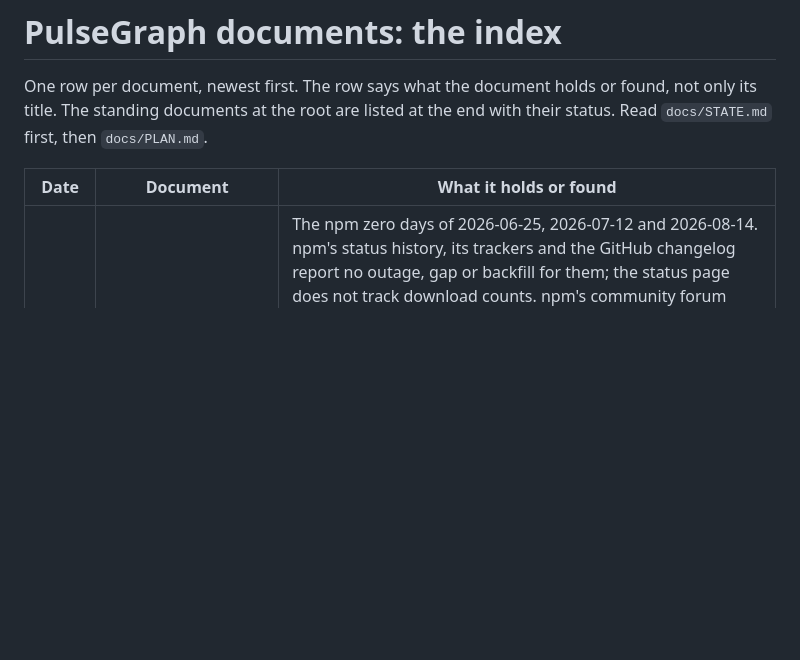
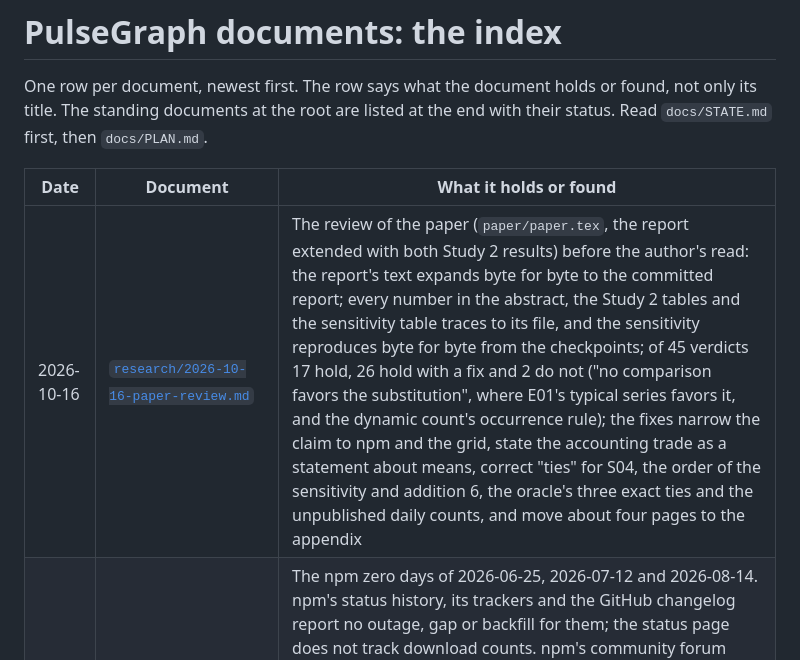
Before and after one commit to vprchlik/PulseGraph, a Markdown page: docs/README.md, the part around the change. GitHub-like rendering; blank space fills up the shorter version.

Commit message:
Record the review of the paper

```diff
--- a/docs/README.md
+++ b/docs/README.md
@@ -6,6 +6,7 @@ standing documents at the root are listed at the end with their status. Read `do
 
 | Date | Document | What it holds or found |
 |---|---|---|
+| 2026-10-16 | [`research/2026-10-16-paper-review.md`](research/2026-10-16-paper-review.md) | The review of the paper (`paper/paper.tex`, the report extended with both Study 2 results) before the author's read: the report's text expands byte for byte to the committed report; every number in the abstract, the Study 2 tables and the sensitivity table traces to its file, and the sensitivity reproduces byte for byte from the checkpoints; of 45 verdicts 17 hold, 26 hold with a fix and 2 do not ("no comparison favors the substitution", where E01's typical series favors it, and the dynamic count's occurrence rule); the fixes narrow the claim to npm and the grid, state the accounting trade as a statement about means, correct "ties" for S04, the order of the sensitivity and addition 6, the oracle's three exact ties and the unpublished daily counts, and move about four pages to the appendix |
 | 2026-10-16 | [`research/2026-10-16-npm-zero-days.md`](research/2026-10-16-npm-zero-days.md) | The npm zero days of 2026-06-25, 2026-07-12 and 2026-08-14. npm's status history, its trackers and the GitHub changelog report no outage, gap or backfill for them; the status page does not track download counts. npm's community forum records two earlier whole-day zeros for nearly every package (January to February 2025, March 2026) that were later restored, and a third-party page shows `react` at 0 on 2026-08-14. The post-hoc sensitivity from the saved forecasts (`reports/study2-npm/run-2026-10-15/posthoc/`): without all three days none of E01 to E18 changes direction or rejection; without the two panel-wide days E06 no longer rejects (BH p 0.060), and the other seventeen are unchanged. The registered result stands by the dated addition of 2026-10-16 |
 | 2026-10-15 | [`research/2026-10-15-inference-command-review.md`](research/2026-10-15-inference-command-review.md) | The review of the Study 2 inference command at `3fc3411` before any real score passes through it: all eight verdicts hold (aggregation, direction, the Wilcoxon and its zero rules, the 20,000-replicate entity bootstrap with the linear percentile interval, the SHA-256 seeds recomputed from the roots, BH once over the family with refusal of any file that differs from the registration, the randomized PIT with recorded uniforms, the secondary tables with their denominators and no adjustment, no setting a score can touch); Study 1's 18 committed rows replay through the new code to machine precision; real results may pass through the command as it stands, with one recommendation for the integrity statement (recompute QScore9 from the saved forecasts beside the command) |
 | 2026-10-15 | [`research/2026-10-15-study2-run-path-review.md`](research/2026-10-15-study2-run-path-review.md) | The review of the Study 2 run path at `03f08b3` before any npm target is opened: of eight verdicts four hold (the information boundary, the gate, the reduced panel, the numerics at the 7.6-million scale) and four hold with a fix (the randomized PIT is unimplemented, the run is not bound to the target completeness document, no inference command exists so the aggregation would be written with scores in view, and the resume identity includes the free GPU memory so no stopped run can resume); the targets may be opened after those fixes land in one commit before the smoke |
```
Also changed, not shown: docs/research/2026-10-16-paper-review.md (added, +423 -0 lines).
